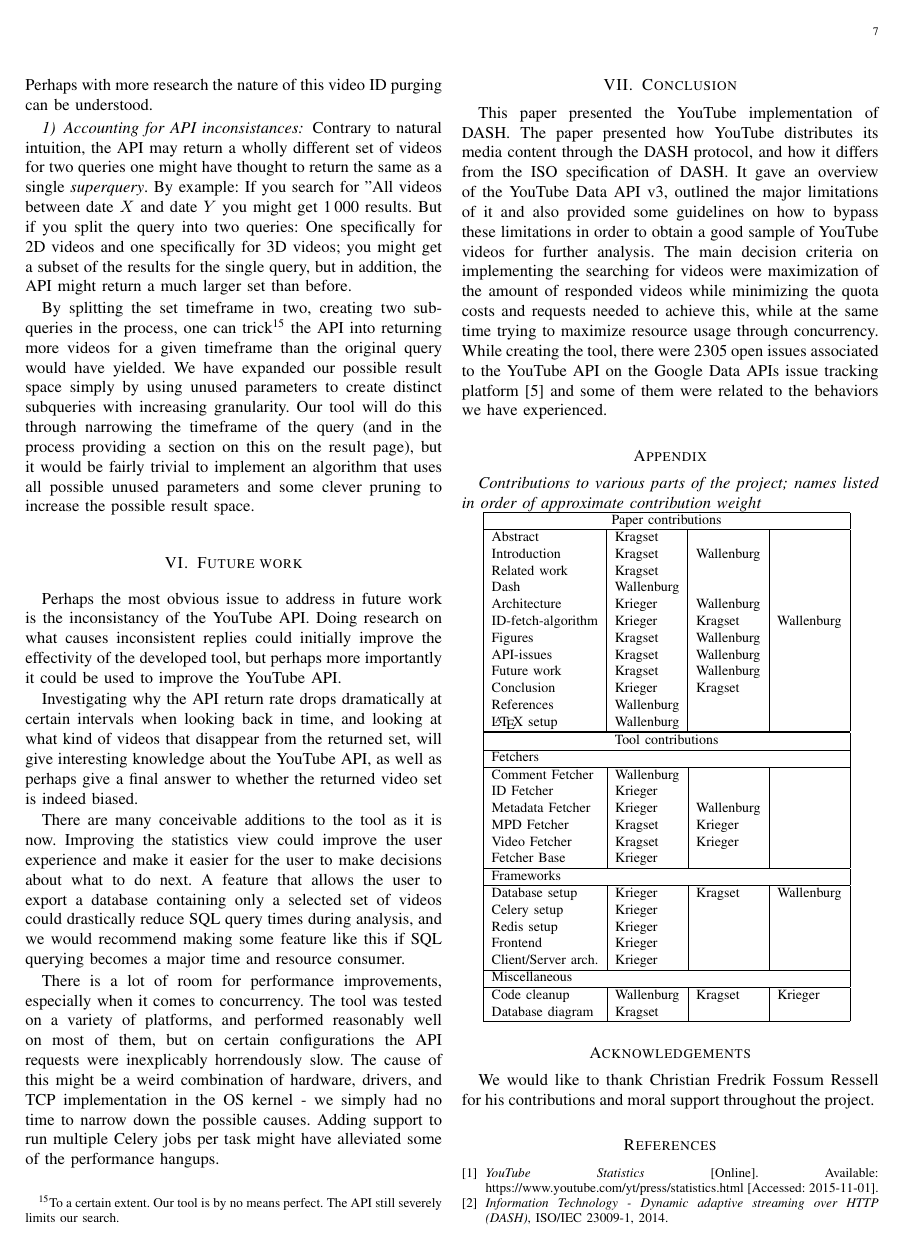
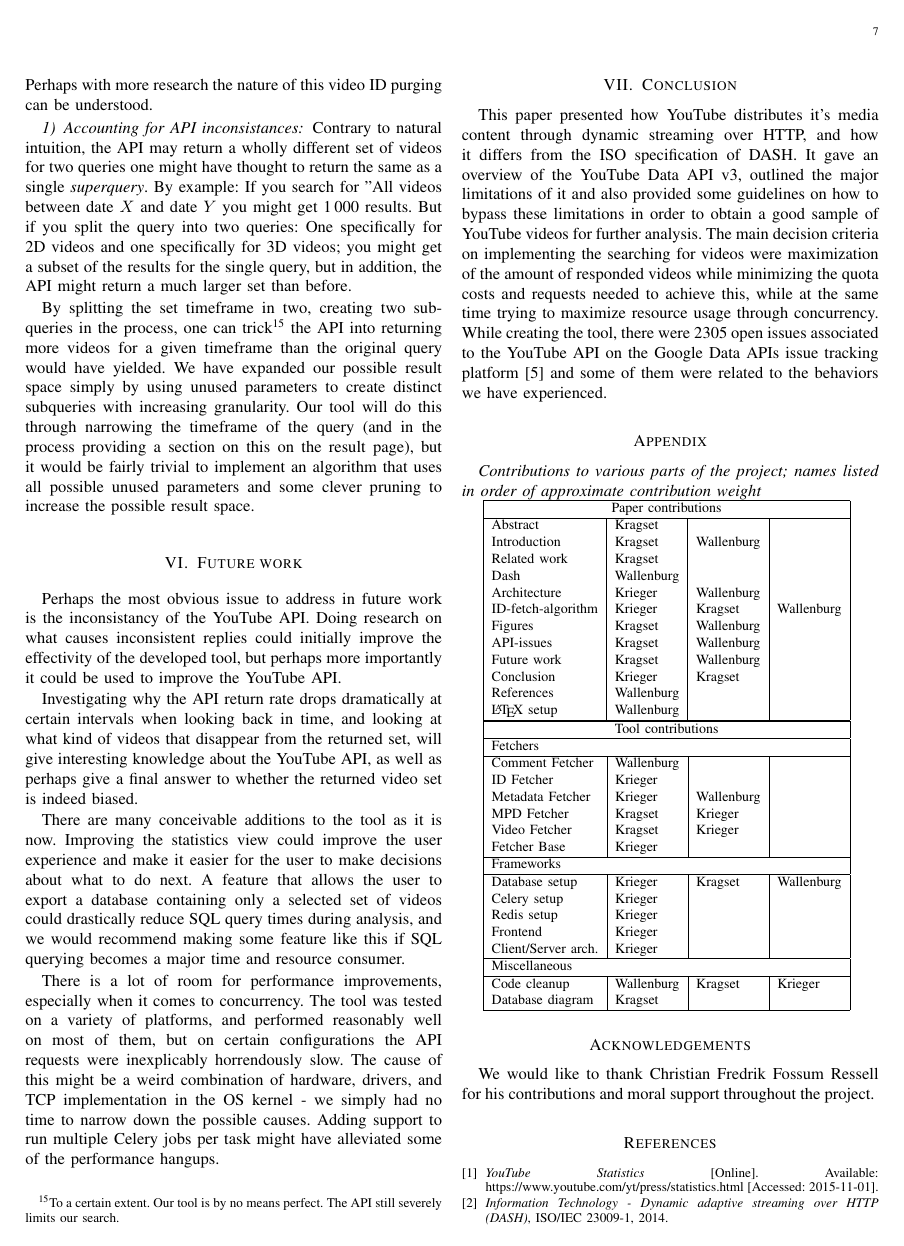
Before and after one commit to hptk/YouTube-Video-and-Metadata-Fetcher, a LaTeX paper (paper.tex, which reads conclusion.tex): page 7 of 8. Compiled offline with pdfLaTeX; a missing font is replaced by an installed copy or a similar font; a LaTeX package or settings file that is missing is left out.

Commit message:
deleted first sentence

```diff
--- a/conclusion.tex
+++ b/conclusion.tex
@@ -1,6 +1,6 @@
 \section{Conclusion}
-This paper presented the YouTube implementation of DASH. The paper presented how
-YouTube distributes its media content through the DASH protocol, and how it
+This paper presented how
+YouTube distributes it's media content through dynamic streaming over HTTP, and how it
 differs from the ISO specification of DASH. It gave an overview of the YouTube
 Data API v3, outlined the major limitations of it and also provided some
 guidelines on how to bypass these limitations in order to obtain a good sample
```
